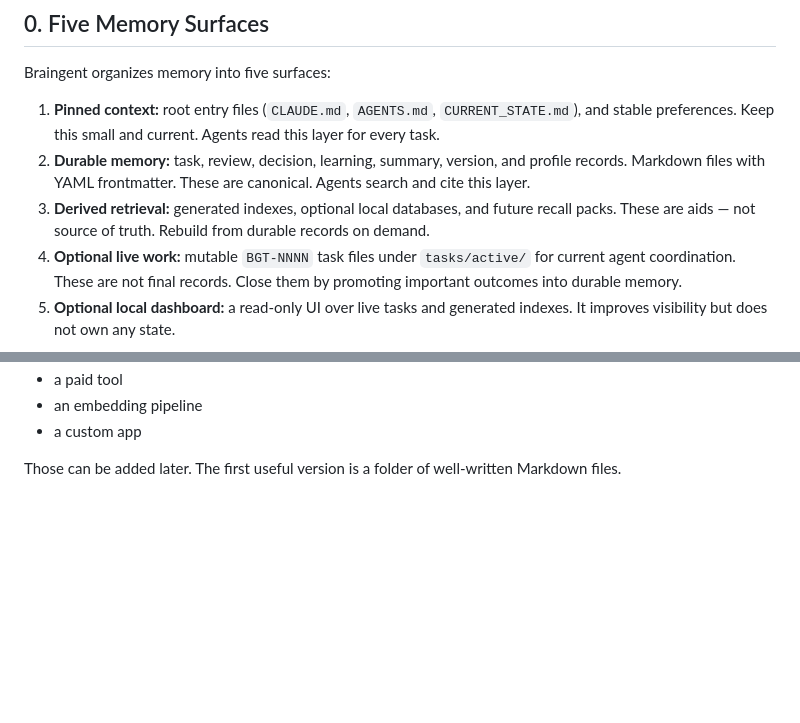
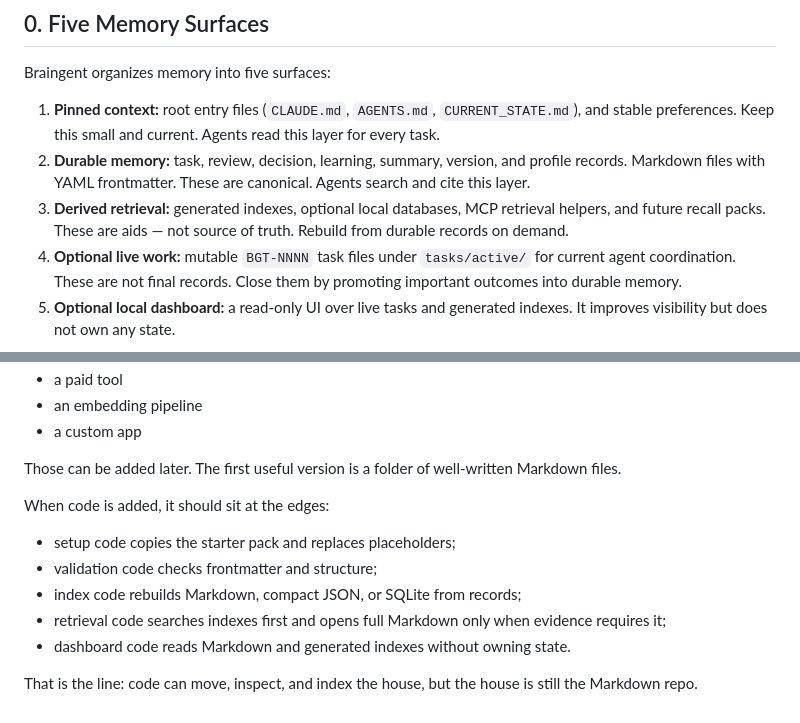
Before and after one commit to thedoublejay/braingent-manifesto, a Markdown page: HOW-IT-WORKS.md, 2 parts joined by grey strips. Drawn GitHub-style; blank space fills up the shorter version.

```diff
--- a/HOW-IT-WORKS.md
+++ b/HOW-IT-WORKS.md
@@ -12,9 +12,9 @@ Braingent organizes memory into five surfaces:
 2. **Durable memory:** task, review, decision, learning, summary, version, and
    profile records. Markdown files with YAML frontmatter. These are canonical.
    Agents search and cite this layer.
-3. **Derived retrieval:** generated indexes, optional local databases, and
-   future recall packs. These are aids — not source of truth. Rebuild from
-   durable records on demand.
+3. **Derived retrieval:** generated indexes, optional local databases, MCP
+   retrieval helpers, and future recall packs. These are aids — not source of
+   truth. Rebuild from durable records on demand.
 4. **Optional live work:** mutable `BGT-NNNN` task files under `tasks/active/`
    for current agent coordination. These are not final records. Close them by
    promoting important outcomes into durable memory.
@@ -307,3 +307,15 @@ You do not need:
 - a custom app
 
 Those can be added later. The first useful version is a folder of well-written Markdown files.
+
+When code is added, it should sit at the edges:
+
+- setup code copies the starter pack and replaces placeholders;
+- validation code checks frontmatter and structure;
+- index code rebuilds Markdown, compact JSON, or SQLite from records;
+- retrieval code searches indexes first and opens full Markdown only when
+  evidence requires it;
+- dashboard code reads Markdown and generated indexes without owning state.
+
+That is the line: code can move, inspect, and index the house, but the house is
+still the Markdown repo.
```
Also changed, not shown: README.md (+25 -0 lines), SETUP.md (+24 -1 lines).
